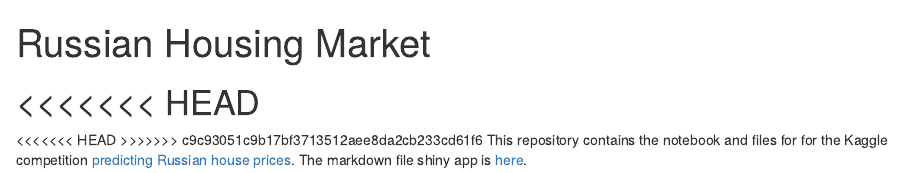
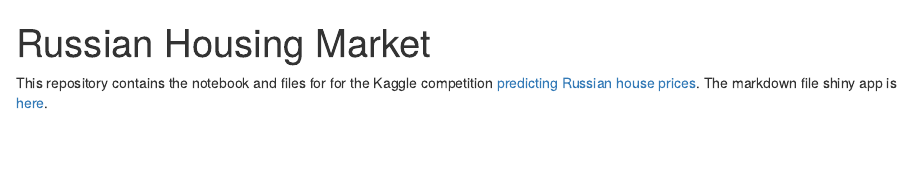
Before and after one commit to rampje/Russian-Housing-Market, an R Markdown document (README.Rmd): the page in a window 1100 px wide, from its top. Rendered offline with R 4.5, knitr and Pandoc, with nearby package versions.

Commit message:
fixing branch shit

```diff
--- a/README.Rmd
+++ b/README.Rmd
@@ -3,8 +3,4 @@
 output: html_document
 ---
 
-<<<<<<< HEAD
-=======
-<<<<<<< HEAD
->>>>>>> c9c93051c9b17bf3713512aee8da2cb233cd61f6
 This repository contains the notebook and files for for the Kaggle competition [predicting Russian house prices](https://www.kaggle.com/c/sberbank-russian-housing-market#evaluation). The markdown file shiny app is [here](https://rampje.shinyapps.io/kaggle_eda/).
```
